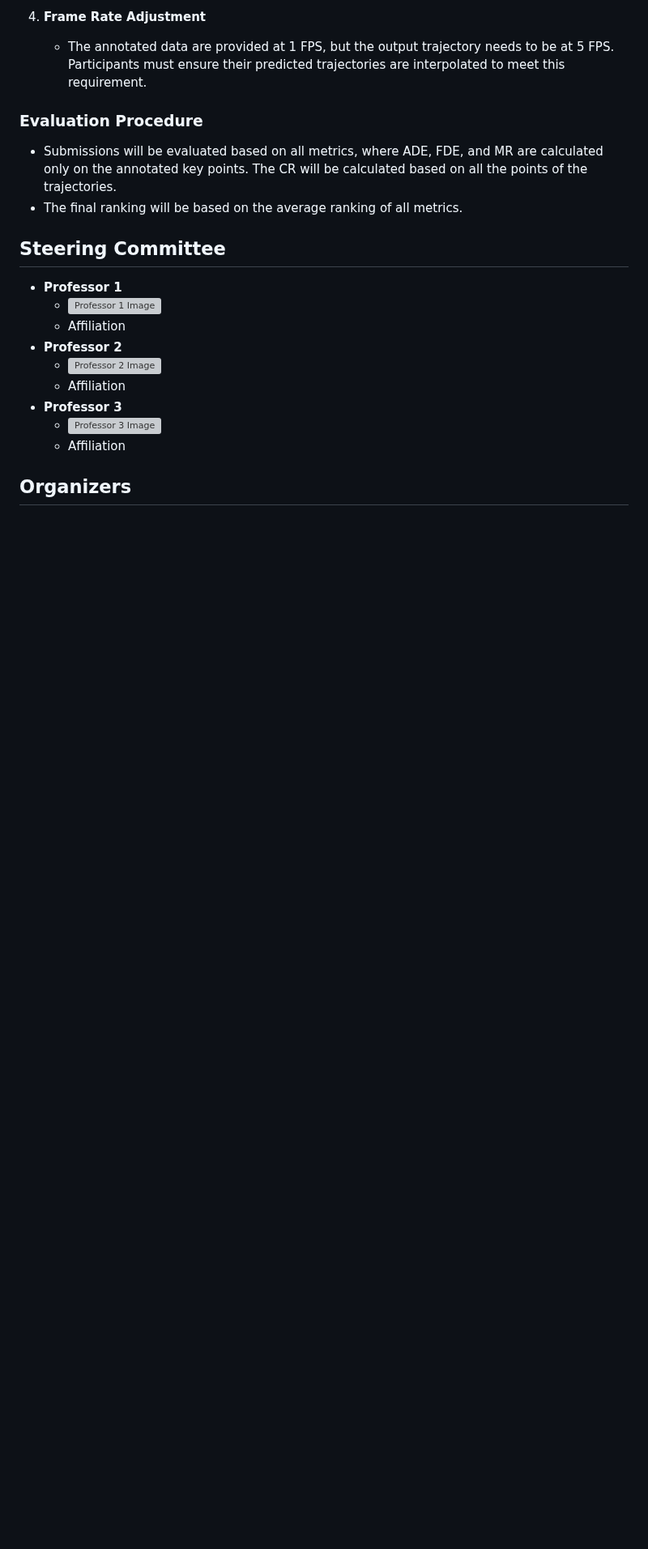
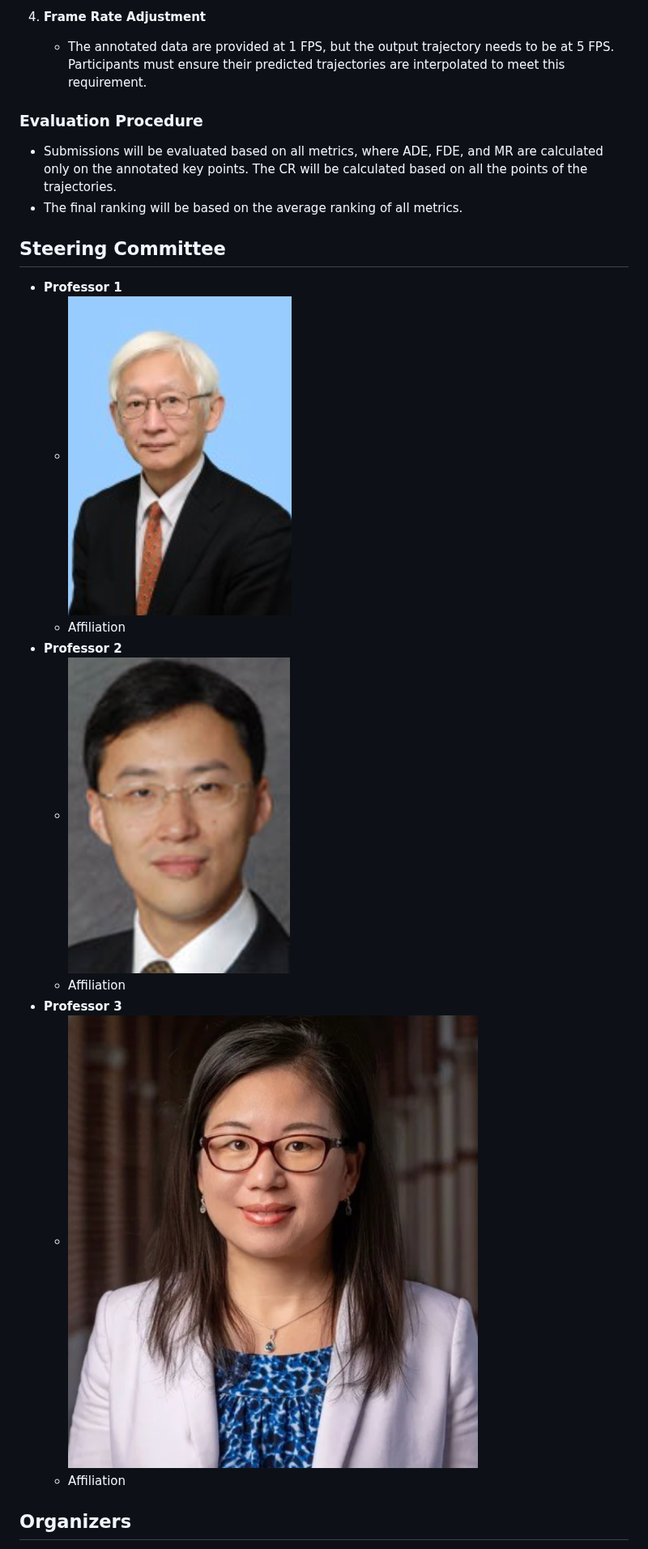
Before and after one commit to IEEE-ITSS-HAIT/2024-IEEE-ITSS-PBP, a Markdown page: README.md, the part around one of its changes. Shown at 81% size. GitHub-like rendering; blank space fills up the shorter version; grey boxes are pictures that could not be loaded.

```diff
--- a/README.md
+++ b/README.md
@@ -104,13 +104,13 @@ To ensure the accuracy and robustness of the pedestrian behavior prediction mode
 
 ## Steering Committee
 - **Professor 1**
-  - ![Professor 1 Image](file-3oKWflsxpzSyO7G5D7W3GqDQ)
+  - ![Professor 1 Image](images/nobuyuki.png)
   - Affiliation
 - **Professor 2**
-  - ![Professor 2 Image](file-nDJKa77WK0Nq1GiMhwojjXtR)
+  - ![Professor 2 Image](images/lingxili.png)
   - Affiliation
 - **Professor 3**
-  - ![Professor 3 Image](file-KgQxuJ30J0DSRcgAXKZf88R5)
+  - ![Professor 3 Image](images/chenjing.png)
   - Affiliation
 
 ## Organizers
```
Also changed, not shown: other parts of README.md (+5 -5 lines).
